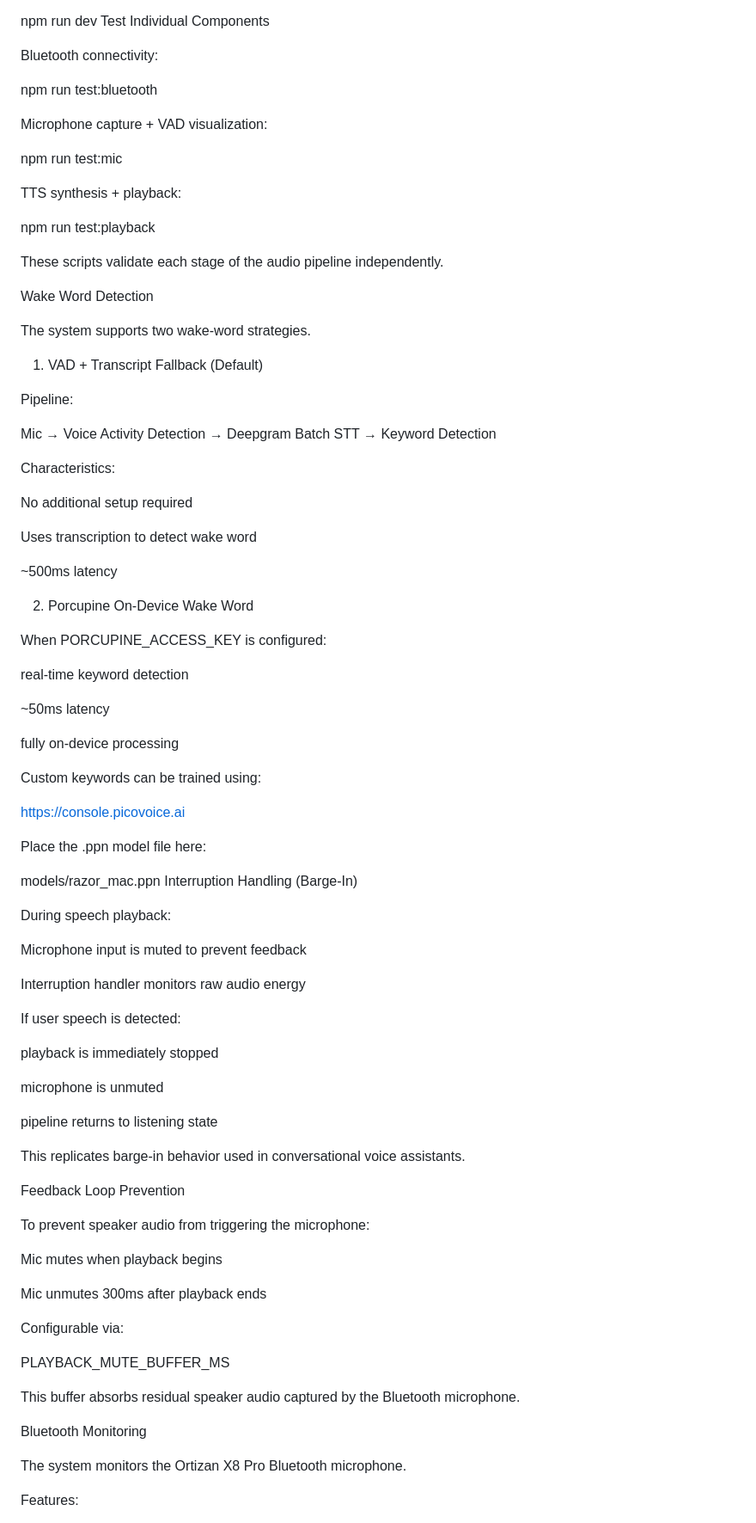
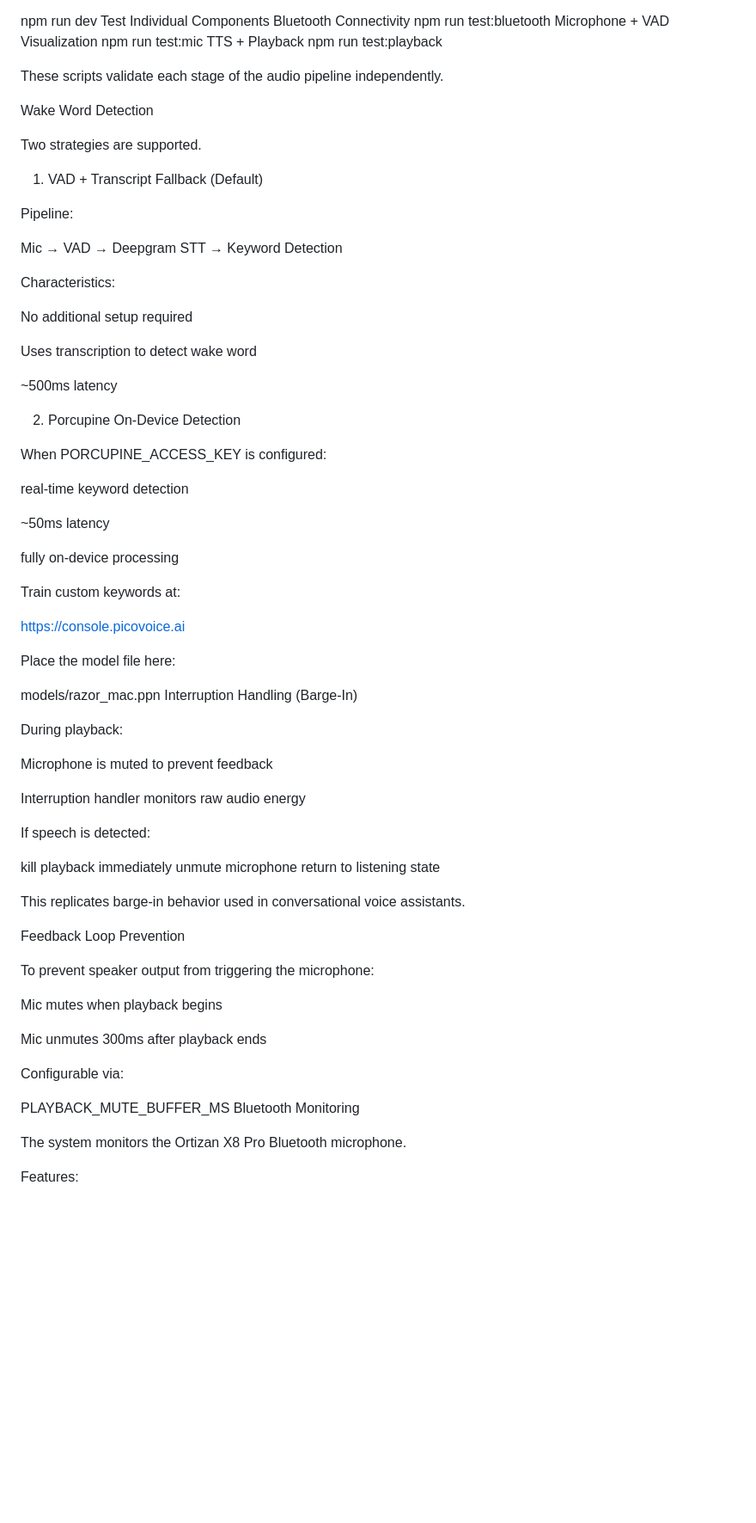
Before and after one commit to ABashir88/razor-voice-service, a Markdown page: README.md, the part around one of its changes. Shown at 86% size. GitHub-like rendering; blank space fills up the shorter version.

```diff
--- a/README.md
+++ b/README.md
@@ -118,30 +114,24 @@ Development mode with auto-reload:
 
 npm run dev
 Test Individual Components
-
-Bluetooth connectivity:
-
+Bluetooth Connectivity
 npm run test:bluetooth
-
-Microphone capture + VAD visualization:
-
+Microphone + VAD Visualization
 npm run test:mic
-
-TTS synthesis + playback:
-
+TTS + Playback
 npm run test:playback
 
 These scripts validate each stage of the audio pipeline independently.
 
 Wake Word Detection
 
-The system supports two wake-word strategies.
+Two strategies are supported.
 
 1. VAD + Transcript Fallback (Default)
 
 Pipeline:
 
-Mic → Voice Activity Detection → Deepgram Batch STT → Keyword Detection
+Mic → VAD → Deepgram STT → Keyword Detection
 
 Characteristics:
 
@@ -151,7 +141,7 @@ Uses transcription to detect wake word
 
 ~500ms latency
 
-2. Porcupine On-Device Wake Word
+2. Porcupine On-Device Detection
 
 When PORCUPINE_ACCESS_KEY is configured:
 
@@ -161,34 +151,32 @@ real-time keyword detection
 
 fully on-device processing
 
-Custom keywords can be trained using:
+Train custom keywords at:
 
 https://console.picovoice.ai
 
-Place the .ppn model file here:
+Place the model file here:
 
 models/razor_mac.ppn
 Interruption Handling (Barge-In)
 
-During speech playback:
+During playback:
 
-Microphone input is muted to prevent feedback
+Microphone is muted to prevent feedback
 
 Interruption handler monitors raw audio energy
 
-If user speech is detected:
+If speech is detected:
 
-playback is immediately stopped
-
-microphone is unmuted
-
-pipeline returns to listening state
+kill playback immediately
+unmute microphone
+return to listening state
 
 This replicates barge-in behavior used in conversational voice assistants.
 
 Feedback Loop Prevention
 
-To prevent speaker audio from triggering the microphone:
+To prevent speaker output from triggering the microphone:
 
 Mic mutes when playback begins
 
@@ -197,9 +185,6 @@ Mic unmutes 300ms after playback ends
 Configurable via:
 
 PLAYBACK_MUTE_BUFFER_MS
-
-This buffer absorbs residual speaker audio captured by the Bluetooth microphone.
-
 Bluetooth Monitoring
 
 The system monitors the Ortizan X8 Pro Bluetooth microphone.
```
Also changed, not shown: other parts of README.md (+44 -51 lines).
